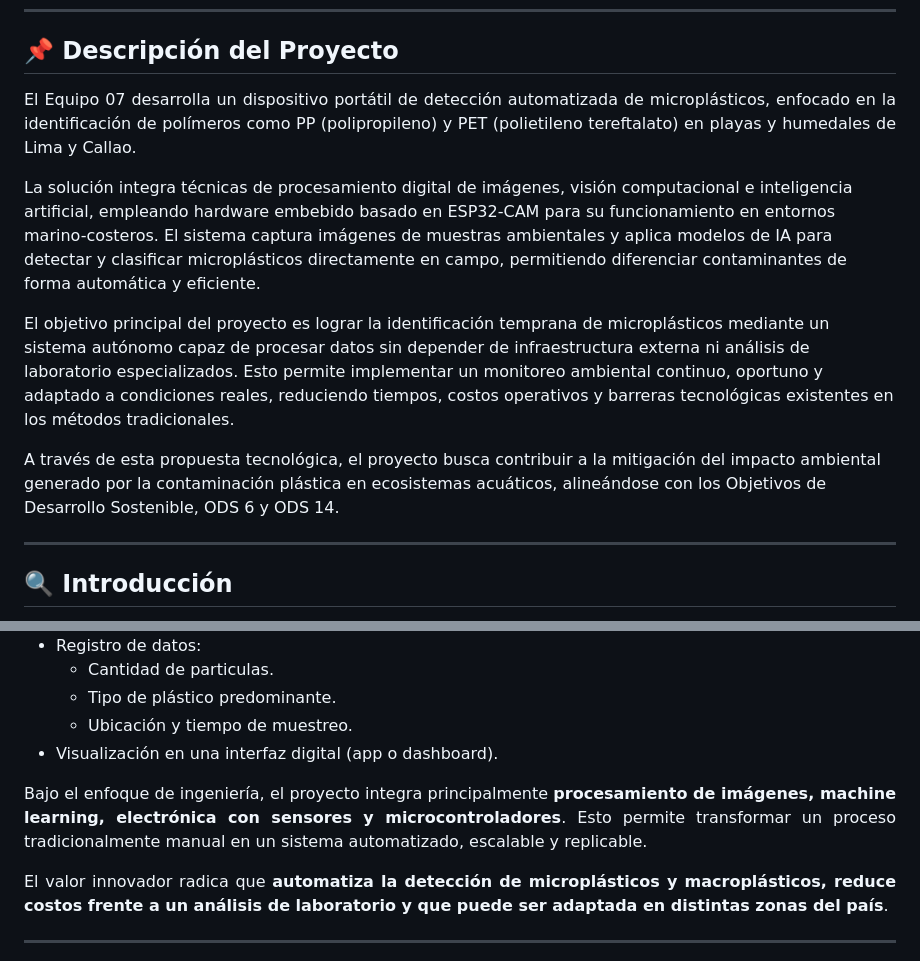
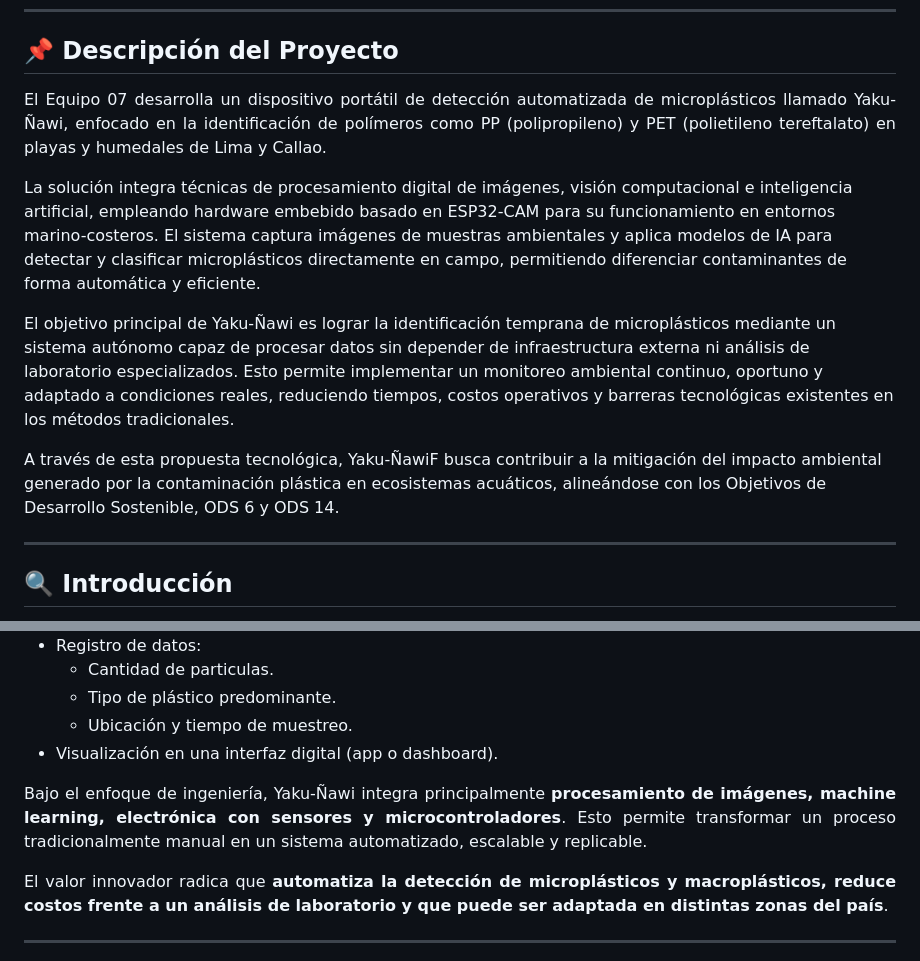
Before and after one commit to MRCDPLS/FdD_Equipo_07, a Markdown page: README.md, 2 parts joined by grey strips. Drawn GitHub-style.

Commit message:
Yaku ñawi

```diff
--- a/README.md
+++ b/README.md
@@ -14,13 +14,13 @@ Nuestro objetivo es diseñar e implementar una solución tecnológica basada en
 
 ## 📌 Descripción del Proyecto
 <p align="justify">
-El Equipo 07 desarrolla un dispositivo portátil de detección automatizada de microplásticos, enfocado en la identificación de polímeros como PP (polipropileno) y PET (polietileno tereftalato) en playas y humedales de Lima y Callao.
+El Equipo 07 desarrolla un dispositivo portátil de detección automatizada de microplásticos llamado Yaku-Ñawi, enfocado en la identificación de polímeros como PP (polipropileno) y PET (polietileno tereftalato) en playas y humedales de Lima y Callao.
 
 La solución integra técnicas de procesamiento digital de imágenes, visión computacional e inteligencia artificial, empleando hardware embebido basado en ESP32-CAM para su funcionamiento en entornos marino-costeros. El sistema captura imágenes de muestras ambientales y aplica modelos de IA para detectar y clasificar microplásticos directamente en campo, permitiendo diferenciar contaminantes de forma automática y eficiente.
 
-El objetivo principal del proyecto es lograr la identificación temprana de microplásticos mediante un sistema autónomo capaz de procesar datos sin depender de infraestructura externa ni análisis de laboratorio especializados. Esto permite implementar un monitoreo ambiental continuo, oportuno y adaptado a condiciones reales, reduciendo tiempos, costos operativos y barreras tecnológicas existentes en los métodos tradicionales.
+El objetivo principal de Yaku-Ñawi es lograr la identificación temprana de microplásticos mediante un sistema autónomo capaz de procesar datos sin depender de infraestructura externa ni análisis de laboratorio especializados. Esto permite implementar un monitoreo ambiental continuo, oportuno y adaptado a condiciones reales, reduciendo tiempos, costos operativos y barreras tecnológicas existentes en los métodos tradicionales.
 
-A través de esta propuesta tecnológica, el proyecto busca contribuir a la mitigación del impacto ambiental generado por la contaminación plástica en ecosistemas acuáticos, alineándose con los Objetivos de Desarrollo Sostenible, ODS 6 y ODS 14.
+A través de esta propuesta tecnológica, Yaku-ÑawiF busca contribuir a la mitigación del impacto ambiental generado por la contaminación plástica en ecosistemas acuáticos, alineándose con los Objetivos de Desarrollo Sostenible, ODS 6 y ODS 14.
 </p>
 
 ---
@@ -125,7 +125,7 @@ La arquitectura del sistema está compuesto por dos módulos principales:
 - Visualización en una interfaz digital (app o dashboard).
 
 <p align="justify">
-Bajo el enfoque de ingeniería, el proyecto integra principalmente <strong>procesamiento de imágenes, machine learning, electrónica con sensores y microcontroladores</strong>. Esto permite transformar un proceso tradicionalmente manual en un sistema automatizado, escalable y replicable.
+Bajo el enfoque de ingeniería, Yaku-Ñawi integra principalmente <strong>procesamiento de imágenes, machine learning, electrónica con sensores y microcontroladores</strong>. Esto permite transformar un proceso tradicionalmente manual en un sistema automatizado, escalable y replicable.
 </p>
 
 <p align="justify">
```
